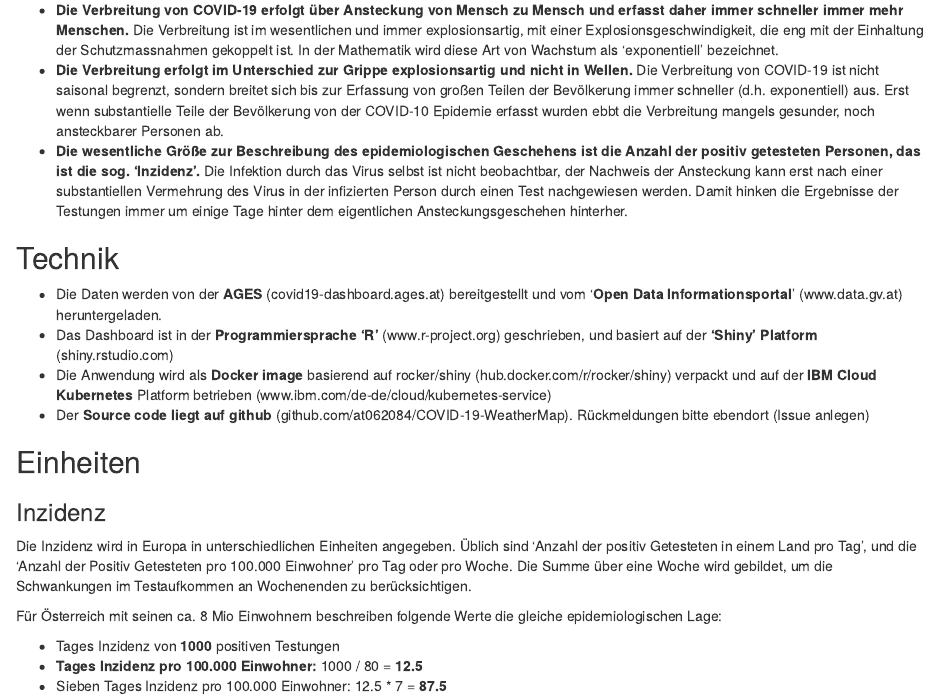
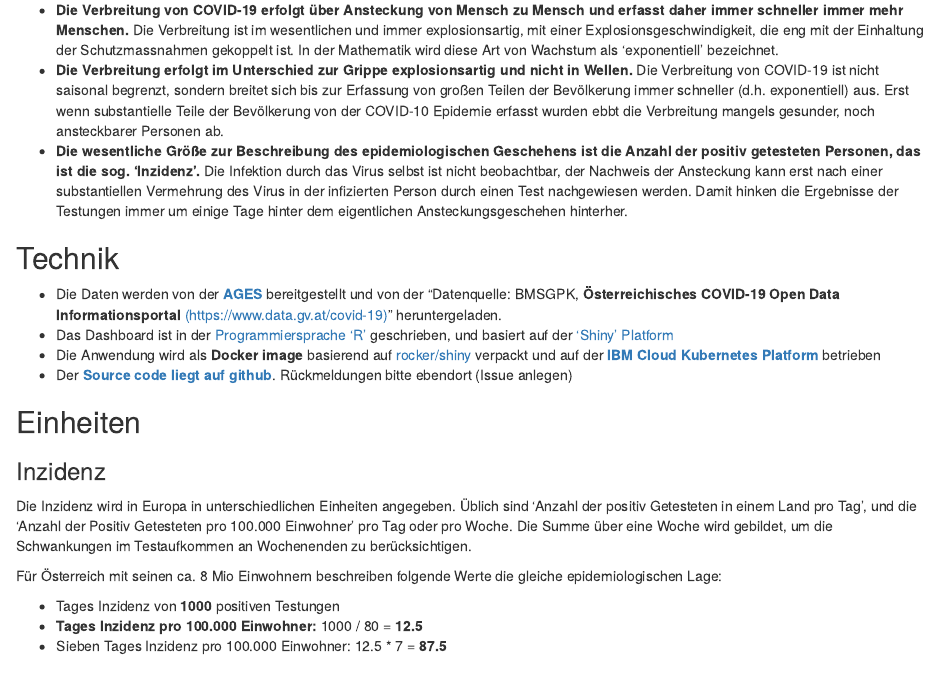
Before and after one commit to at062084/COVID-19-WeatherMap, an R Markdown document (cwm-rshiny/doc/COVID-19-WeatherMap.Rmd): the page in a window 1100 px wide, from 100 px down. The pictures show the output file cwm-rshiny/doc/COVID-19-WeatherMap.html that the author committed with the source, opened offline.

Commit message:
Update Daten Lizenz

```diff
--- a/cwm-rshiny/doc/COVID-19-WeatherMap.Rmd
+++ b/cwm-rshiny/doc/COVID-19-WeatherMap.Rmd
@@ -12,10 +12,11 @@ Dieses Dashboard beschäftigt sich mit der COVID-19 Epidemie in Österreich. Die
 
 ## Technik
 
-- Die Daten werden von der **AGES** (covid19-dashboard.ages.at) bereitgestellt und vom '**Open Data Informationsportal**' (www.data.gv.at) heruntergeladen.
-- Das Dashboard ist in der **Programmiersprache 'R'** (www.r-project.org) geschrieben, und basiert auf der **'Shiny' Platform** (shiny.rstudio.com)
-- Die Anwendung wird als **Docker image** basierend auf rocker/shiny (hub.docker.com/r/rocker/shiny) verpackt und auf der **IBM Cloud Kubernetes** Platform betrieben (www.ibm.com/de-de/cloud/kubernetes-service)
-- Der **Source code liegt auf github** (github.com/at062084/COVID-19-WeatherMap). Rückmeldungen bitte ebendort (Issue anlegen)
+- Die Daten werden von der **[AGES](https://covid19-dashboard.ages.at)** bereitgestellt und von der
+ "Datenquelle: BMSGPK, **Österreichisches COVID-19 Open Data Informationsportal** [(https://www.data.gv.at/covid-19)](https://www.data.gv.at/covid-19)" heruntergeladen.
+- Das Dashboard ist in der [Programmiersprache 'R'](https://www.r-project.org) geschrieben, und basiert auf der ['Shiny' Platform](https://shiny.rstudio.com)
+- Die Anwendung wird als **Docker image** basierend auf [rocker/shiny](https://hub.docker.com/r/rocker/shiny) verpackt und auf der **[IBM Cloud Kubernetes Platform](https://www.ibm.com/de-de/cloud/kubernetes-service)** betrieben
+- Der **[Source code liegt auf github](github.com/at062084/COVID-19-WeatherMap)**. Rückmeldungen bitte ebendort (Issue anlegen)
 
 
 ## Einheiten
```
Also changed, not shown: cwm-rshiny/doc/COVID-19-WeatherMap.html.
